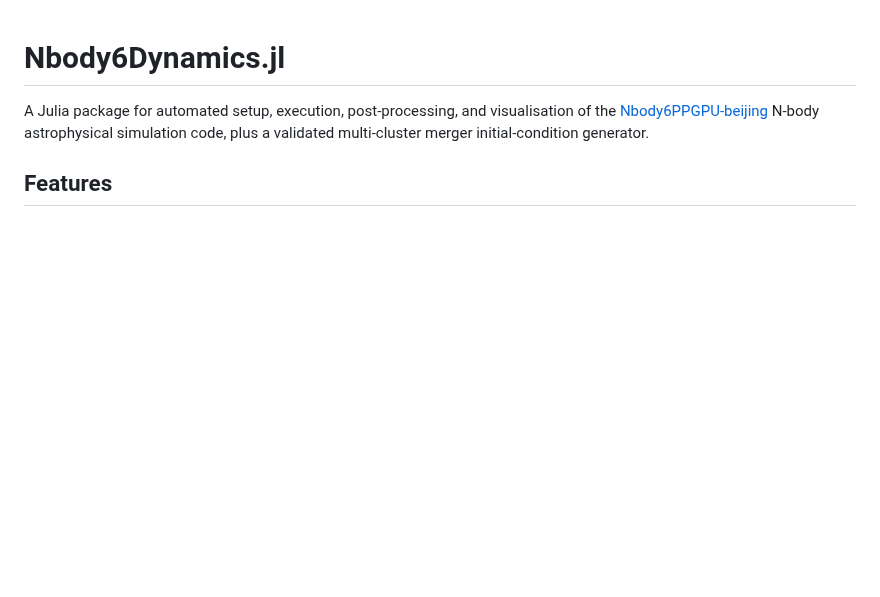
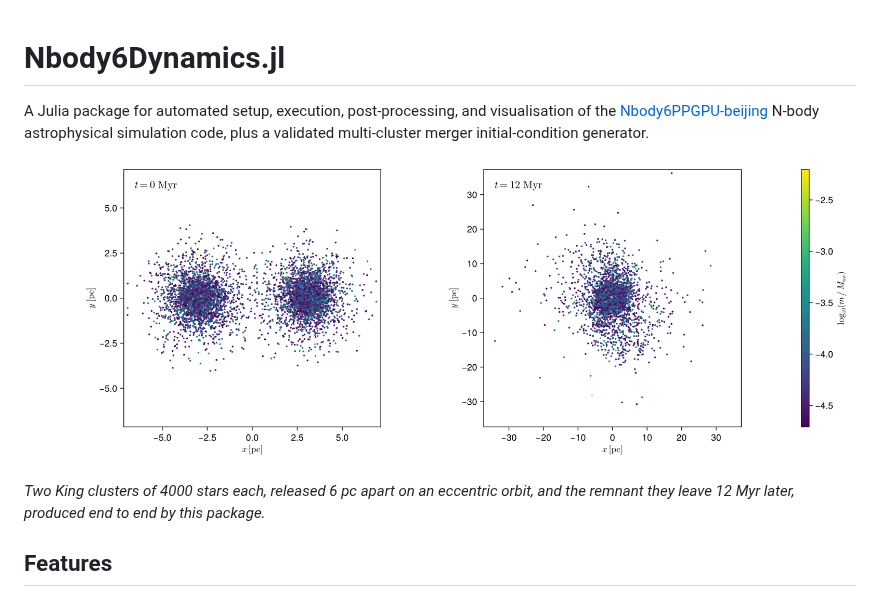
Before and after one commit to PaulGoG/Nbody6Dynamics.jl, a Markdown page: docs/src/index.md, the part around the change. GitHub-like rendering; pictures changed too: docs/src/assets/merger_evolution.png (added); blank space fills up the shorter version.

```diff
--- a/docs/src/index.md
+++ b/docs/src/index.md
@@ -1,6 +1,11 @@
 # Nbody6Dynamics.jl
 
 A Julia package for automated setup, execution, post-processing, and visualisation of the [Nbody6PPGPU-beijing](https://github.com/nbody6ppgpu/Nbody6PPGPU-beijing) N-body astrophysical simulation code, plus a validated multi-cluster merger initial-condition generator.
+
+![Two star clusters merging: the initial conditions and the remnant after 12 Myr](assets/merger_evolution.png)
+
+*Two King clusters of 4000 stars each, released 6 pc apart on an eccentric orbit, and the
+remnant they leave 12 Myr later, produced end to end by this package.*
 
 ## Features
 
```
Also changed, not shown: CHANGELOG.md (+6 -0 lines), README.md (+12 -1 lines).
